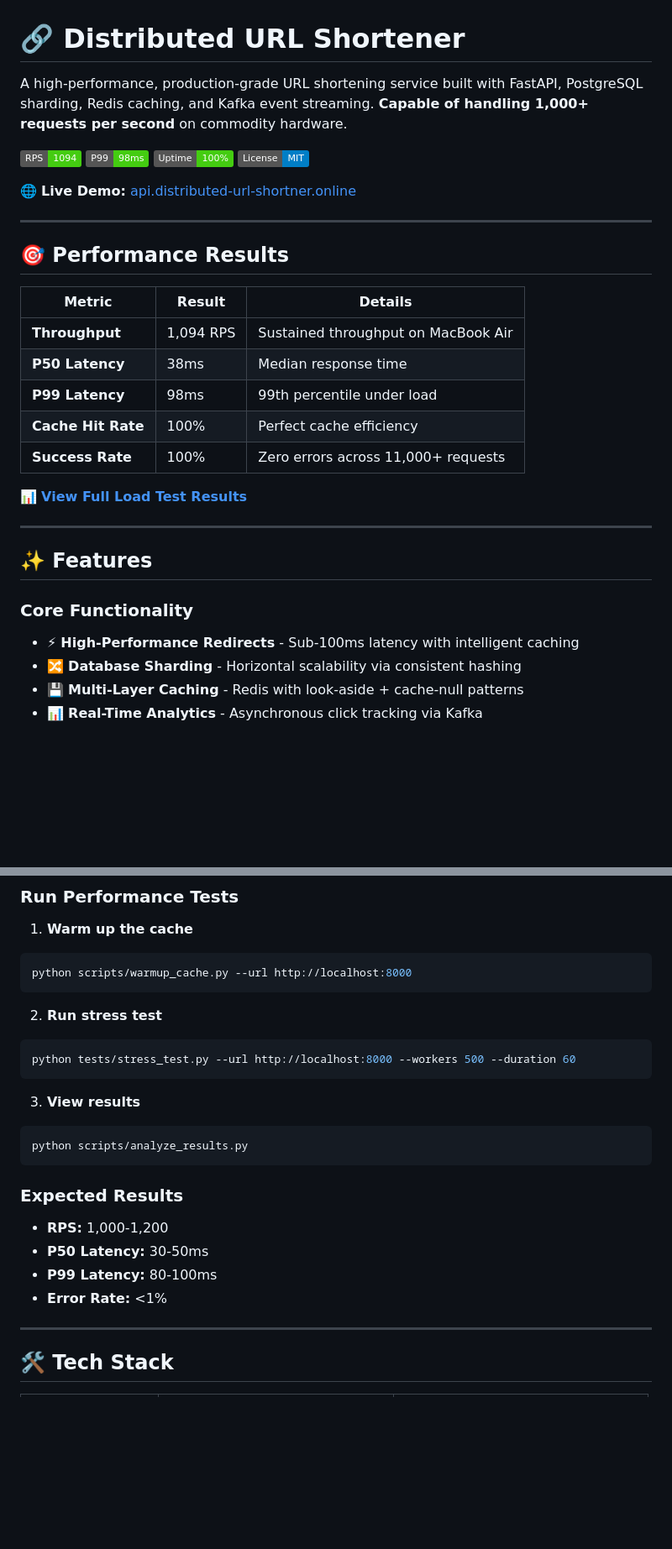
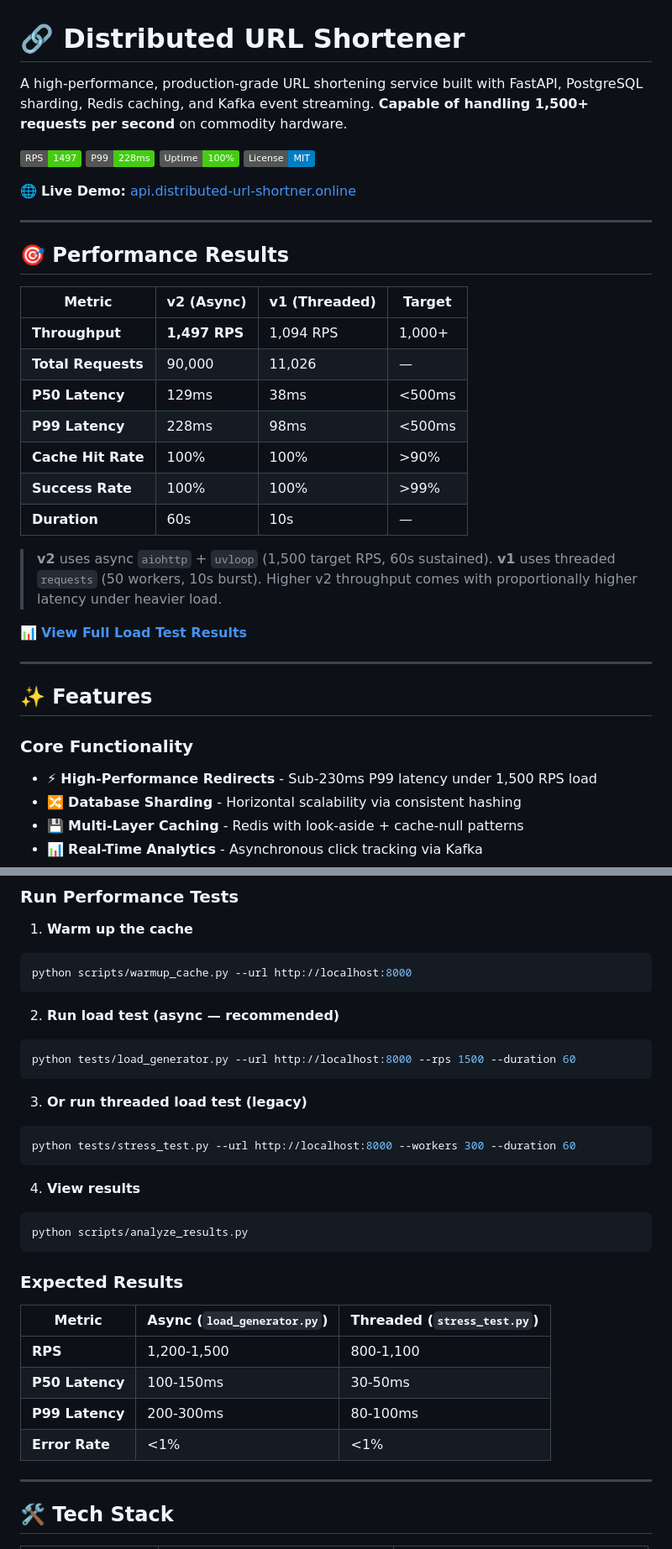
Before and after one commit to gulabjamun04/distributed-url-shortner, a Markdown page: README.md, 2 parts joined by grey strips. Shown at 84% size. Drawn GitHub-style; badges without logos; blank space fills up the shorter version.

Commit message:
docs: update README and load test results with v2 async benchmarks (1497   RPS)

````diff
--- a/README.md
+++ b/README.md
@@ -1,9 +1,9 @@
 # 🔗 Distributed URL Shortener
 
-A high-performance, production-grade URL shortening service built with FastAPI, PostgreSQL sharding, Redis caching, and Kafka event streaming. **Capable of handling 1,000+ requests per second** on commodity hardware.
+A high-performance, production-grade URL shortening service built with FastAPI, PostgreSQL sharding, Redis caching, and Kafka event streaming. **Capable of handling 1,500+ requests per second** on commodity hardware.
 
-[![Performance](https://img.shields.io/badge/RPS-1094-success)](./LOAD_TEST_RESULTS.md)
-[![Latency](https://img.shields.io/badge/P99-98ms-success)](./LOAD_TEST_RESULTS.md)
+[![Performance](https://img.shields.io/badge/RPS-1497-success)](./LOAD_TEST_RESULTS.md)
+[![Latency](https://img.shields.io/badge/P99-228ms-success)](./LOAD_TEST_RESULTS.md)
 [![Uptime](https://img.shields.io/badge/Uptime-100%25-success)](./LOAD_TEST_RESULTS.md)
 [![License](https://img.shields.io/badge/License-MIT-blue.svg)](LICENSE)
 
@@ -13,13 +13,17 @@ A high-performance, production-grade URL shortening service built with FastAPI,
 
 ## 🎯 Performance Results
 
-| Metric             | Result    | Details                             |
-| ------------------ | --------- | ----------------------------------- |
-| **Throughput**     | 1,094 RPS | Sustained throughput on MacBook Air |
-| **P50 Latency**    | 38ms      | Median response time                |
-| **P99 Latency**    | 98ms      | 99th percentile under load          |
-| **Cache Hit Rate** | 100%      | Perfect cache efficiency            |
-| **Success Rate**   | 100%      | Zero errors across 11,000+ requests |
+| Metric             | v2 (Async)       | v1 (Threaded)   | Target  |
+| ------------------ | ---------------- | --------------- | ------- |
+| **Throughput**     | **1,497 RPS**    | 1,094 RPS       | 1,000+  |
+| **Total Requests** | 90,000           | 11,026          | —       |
+| **P50 Latency**    | 129ms            | 38ms            | <500ms  |
+| **P99 Latency**    | 228ms            | 98ms            | <500ms  |
+| **Cache Hit Rate** | 100%             | 100%            | >90%    |
+| **Success Rate**   | 100%             | 100%            | >99%    |
+| **Duration**       | 60s              | 10s             | —       |
+
+> **v2** uses async `aiohttp` + `uvloop` (1,500 target RPS, 60s sustained). **v1** uses threaded `requests` (50 workers, 10s burst). Higher v2 throughput comes with proportionally higher latency under heavier load.
 
 📊 **[View Full Load Test Results](./LOAD_TEST_RESULTS.md)**
 
@@ -29,7 +33,7 @@ A high-performance, production-grade URL shortening service built with FastAPI,
 
 ### Core Functionality
 
-- ⚡ **High-Performance Redirects** - Sub-100ms latency with intelligent caching
+- ⚡ **High-Performance Redirects** - Sub-230ms P99 latency under 1,500 RPS load
 - 🔀 **Database Sharding** - Horizontal scalability via consistent hashing
 - 💾 **Multi-Layer Caching** - Redis with look-aside + cache-null patterns
 - 📊 **Real-Time Analytics** - Asynchronous click tracking via Kafka
@@ -160,13 +164,19 @@ Access at `http://localhost:3000`:
 python scripts/warmup_cache.py --url http://localhost:8000
 ```
 
-2. **Run stress test**
+2. **Run load test (async — recommended)**
 
 ```bash
-python tests/stress_test.py --url http://localhost:8000 --workers 500 --duration 60
+python tests/load_generator.py --url http://localhost:8000 --rps 1500 --duration 60
 ```
 
-3. **View results**
+3. **Or run threaded load test (legacy)**
+
+```bash
+python tests/stress_test.py --url http://localhost:8000 --workers 300 --duration 60
+```
+
+4. **View results**
 
 ```bash
 python scripts/analyze_results.py
@@ -174,10 +184,12 @@ python scripts/analyze_results.py
 
 ### Expected Results
 
-- **RPS:** 1,000-1,200
-- **P50 Latency:** 30-50ms
-- **P99 Latency:** 80-100ms
-- **Error Rate:** <1%
+| Metric         | Async (`load_generator.py`) | Threaded (`stress_test.py`) |
+| -------------- | --------------------------- | --------------------------- |
+| **RPS**        | 1,200-1,500                 | 800-1,100                   |
+| **P50 Latency**| 100-150ms                   | 30-50ms                     |
+| **P99 Latency**| 200-300ms                   | 80-100ms                    |
+| **Error Rate** | <1%                         | <1%                         |
 
 ---
 
````
Also changed, not shown: other parts of README.md (+9 -15 lines).
